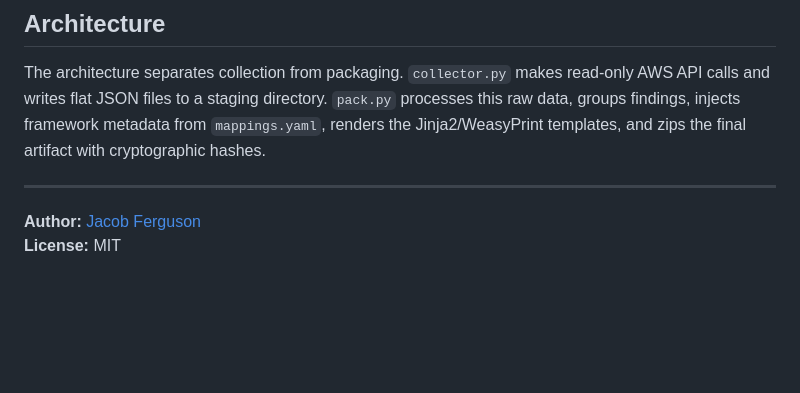
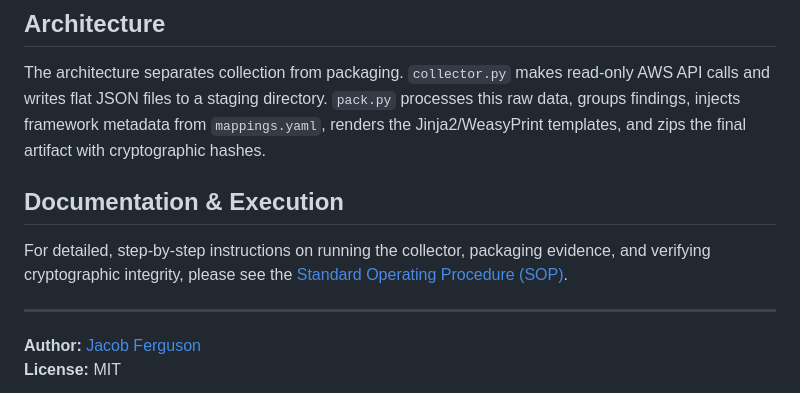
Before and after one commit to jfergITLIfe/grc-engineering-lab, a Markdown page: s3_public_access/README.md, the part around the change. Rendered like a GitHub page; blank space fills up the shorter version.

```diff
--- a/s3_public_access/README.md
+++ b/s3_public_access/README.md
@@ -108,6 +108,10 @@ This collector operates with strict read-only permissions and cannot modify stat
 
 The architecture separates collection from packaging. `collector.py` makes read-only AWS API calls and writes flat JSON files to a staging directory. `pack.py` processes this raw data, groups findings, injects framework metadata from `mappings.yaml`, renders the Jinja2/WeasyPrint templates, and zips the final artifact with cryptographic hashes.
 
+## Documentation & Execution
+
+For detailed, step-by-step instructions on running the collector, packaging evidence, and verifying cryptographic integrity, please see the [Standard Operating Procedure (SOP)](SOP.md).
+
 ---
 **Author:** [Jacob Ferguson](https://www.linkedin.com/in/itlife/)
 **License:** MIT
```
